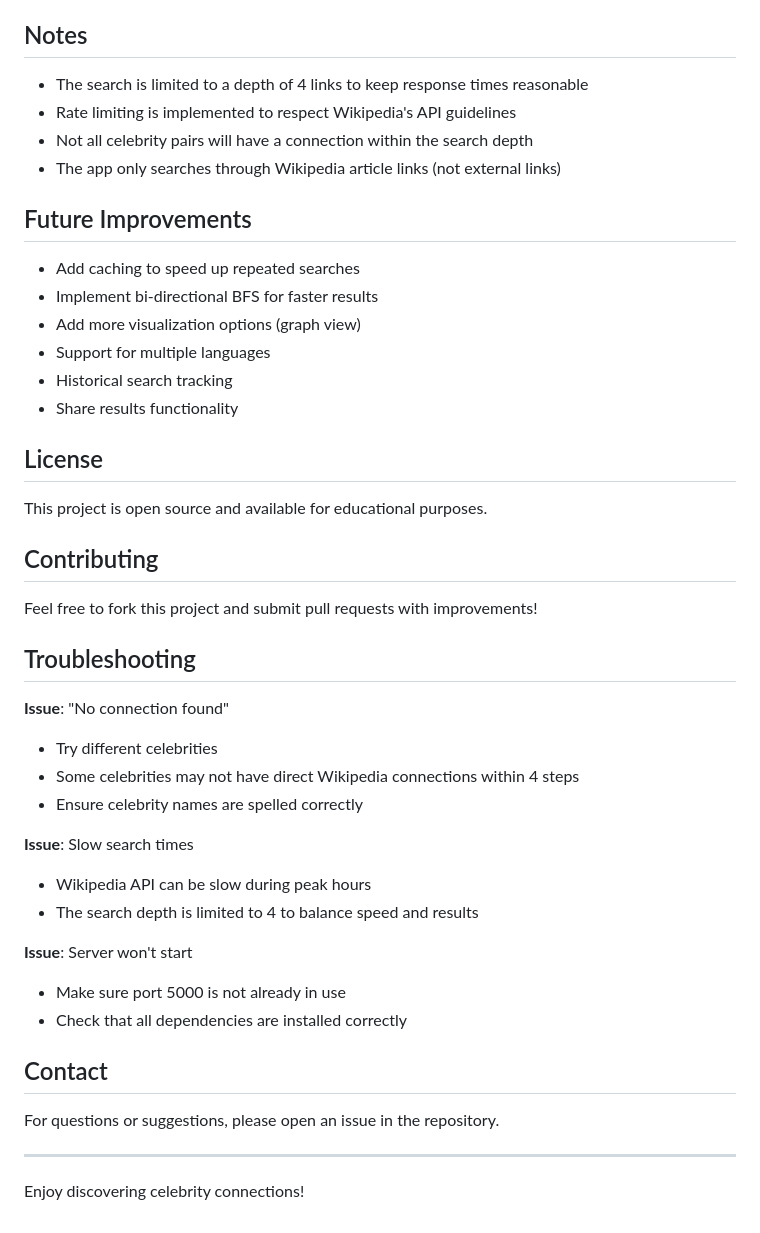
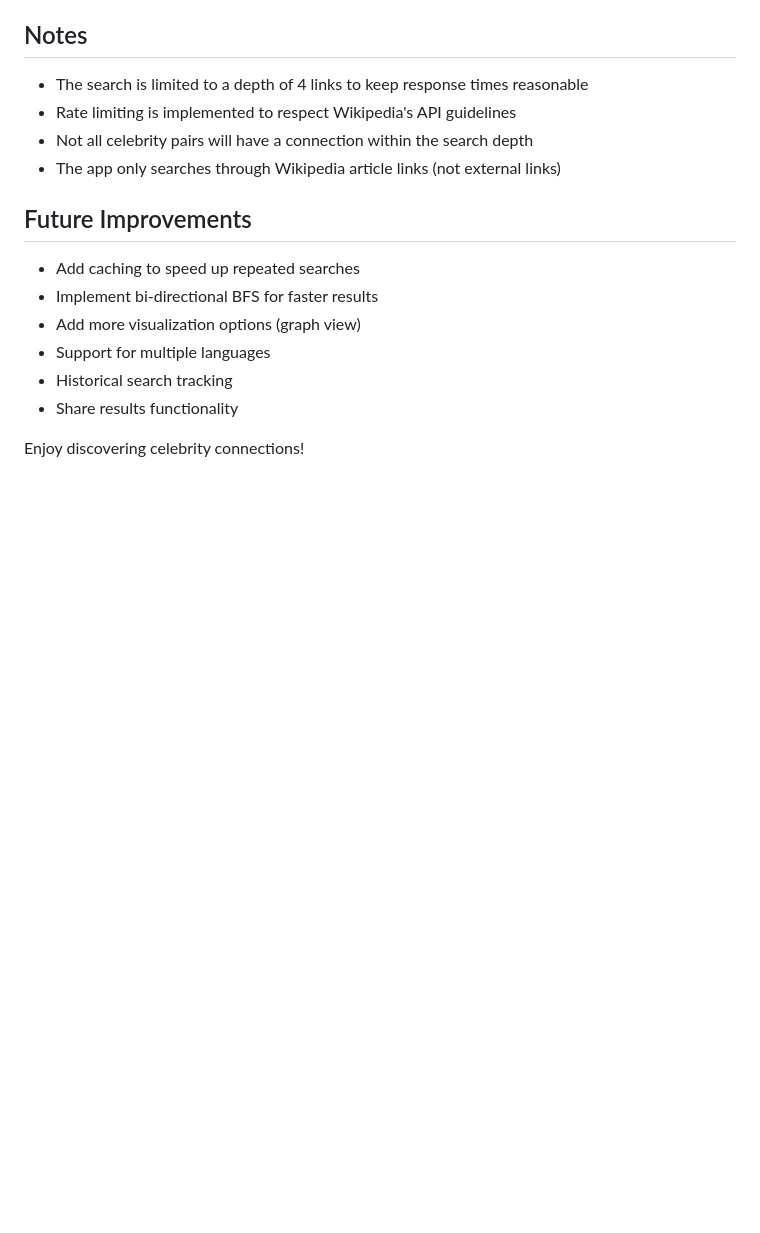
Before and after one commit to Kevin-Nguyen-24/Celebrity-connections, a Markdown page: README.md, the part around the change. Drawn GitHub-style; blank space fills up the shorter version.

Commit message:
Remove License, Contributing, Troubleshooting, and Contact sections
Removed sections on License, Contributing, Troubleshooting, and Contact from README.

```diff
--- a/README.md
+++ b/README.md
@@ -171,33 +171,4 @@ The search is limited to a maximum depth of 4 to ensure reasonable response time
 - Historical search tracking
 - Share results functionality
 
-## License
-
-This project is open source and available for educational purposes.
-
-## Contributing
-
-Feel free to fork this project and submit pull requests with improvements!
-
-## Troubleshooting
-
-**Issue**: "No connection found"
-- Try different celebrities
-- Some celebrities may not have direct Wikipedia connections within 4 steps
-- Ensure celebrity names are spelled correctly
-
-**Issue**: Slow search times
-- Wikipedia API can be slow during peak hours
-- The search depth is limited to 4 to balance speed and results
-
-**Issue**: Server won't start
-- Make sure port 5000 is not already in use
-- Check that all dependencies are installed correctly
-
-## Contact
-
-For questions or suggestions, please open an issue in the repository.
-
----
-
 Enjoy discovering celebrity connections!
```
